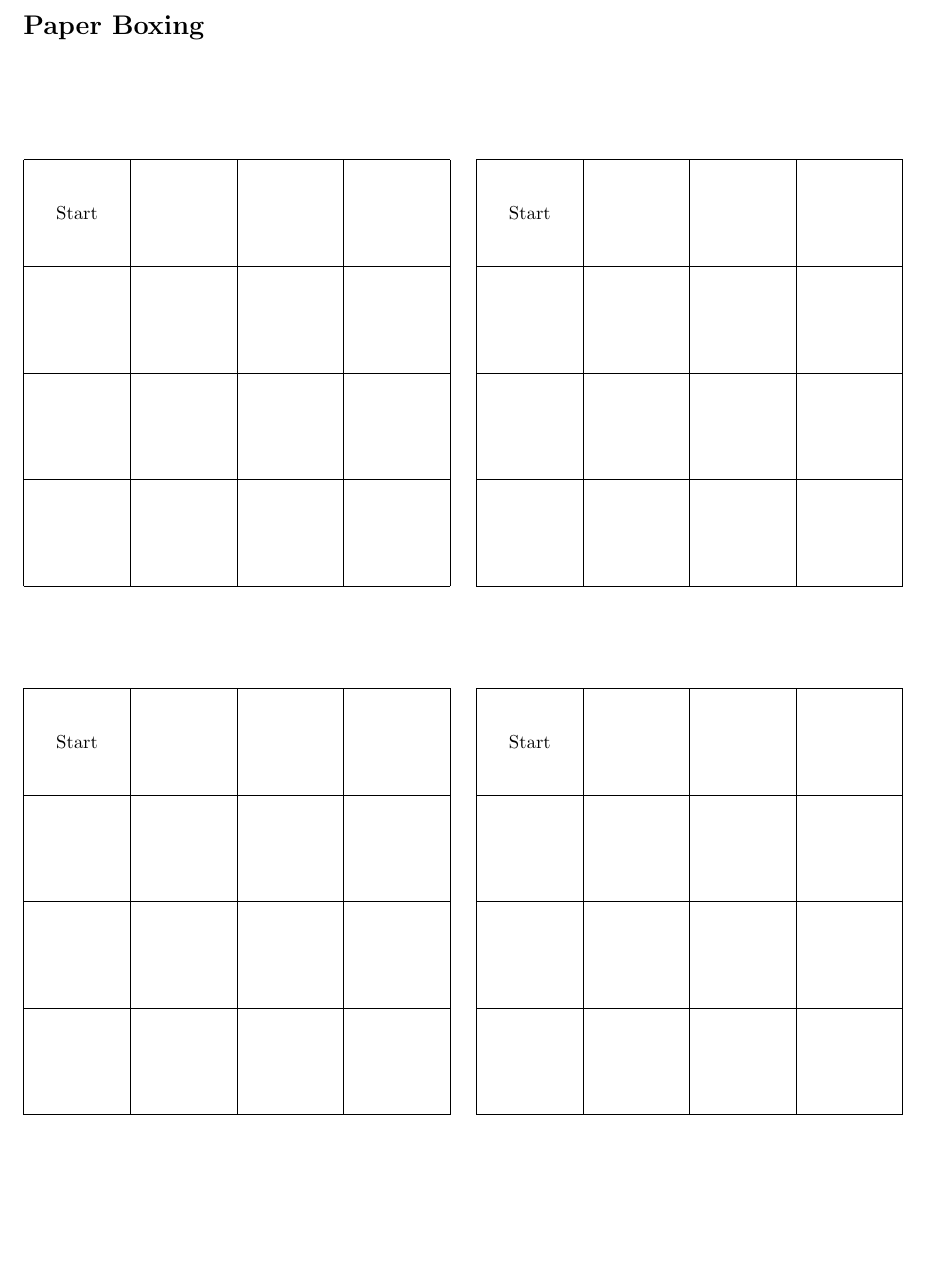
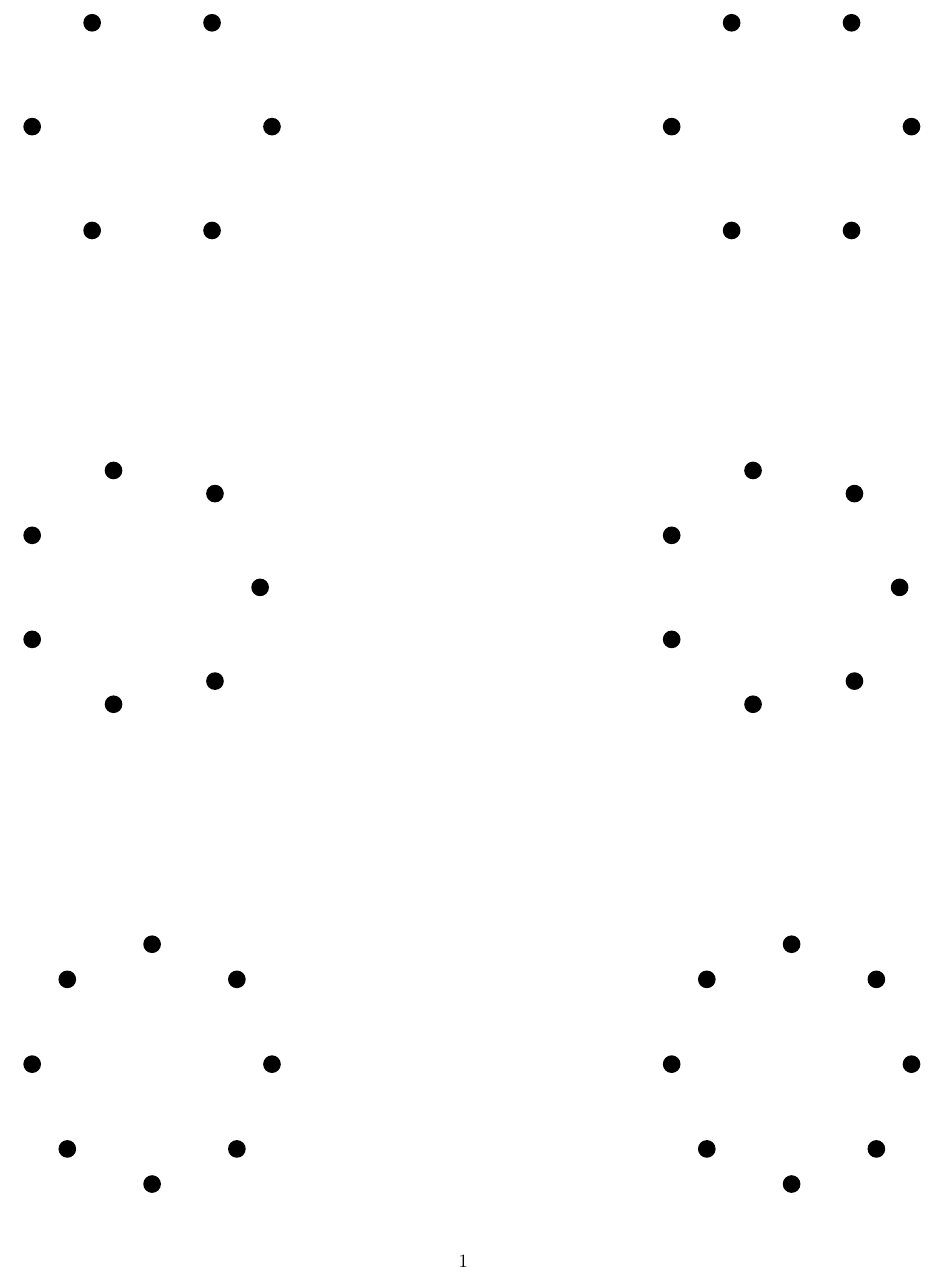
Before and after one commit to mbirgen/Waverly-MathsJams, a LaTeX document (JamSheets.tex, which reads No_Triangles.tex): part of the page, cut at the place of the change, the shorter picture padded with empty space. Compiled offline with pdfLaTeX.

Commit message:
September 2023 Shout

```diff
--- a/JamSheets.tex
+++ b/JamSheets.tex
@@ -26,5 +26,6 @@
 %\include{Dominoes}
 %\include{Ultimate_Tic-Tac-Toe}
 %\include{CoolSGame}
-\include{PaperBoxing}
+%\include{PaperBoxing}
+\include{No_Triangles}
 \end{document}
--- /dev/null
+++ b/No_Triangles.tex
@@ -0,0 +1,38 @@
+\begin{center}
+	\begin{tikzpicture}[scale = 0.75]
+		\foreach \i in {1,...,6}
+			\node[circle,fill=black, radius=1.5pt, xshift = -6cm] (\i) at (360/6*\i:3) {};
+
+		%\draw[thick] (0,-4) -- (0,4);
+
+		\foreach \i in {1,...,6}
+			\node[circle,fill=black, radius=1.5pt, xshift = 6cm] (\i) at (360/6*\i:3) {};
+
+\end{tikzpicture}
+\vfill
+
+
+\begin{tikzpicture}[scale = 0.75]
+		\foreach \i in {1,...,7}
+			\node[circle,fill=black, radius=1.5pt, xshift = -6cm] (\i) at (360/7*\i:3) {};
+
+		%\draw[thick] (0,-4) -- (0,4);
+
+		\foreach \i in {1,...,7}
+			\node[circle,fill=black, radius=1.5pt, xshift = 6cm] (\i) at (360/7*\i:3) {};
+
+\end{tikzpicture}
+\vfill
+
+	\begin{tikzpicture}[scale = 0.75]
+		\foreach \i in {1,...,8}
+			\node[circle,fill=black, radius=1.5pt, xshift = -6cm] (\i) at (360/8*\i:3) {};
+
+		%\draw[thick] (0,-4) -- (0,4);
+
+		\foreach \i in {1,...,8}
+			\node[circle,fill=black, radius=1.5pt, xshift = 6cm] (\i) at (360/8*\i:3) {};
+
+\end{tikzpicture}
+%\vfill
+\end{center}
```
Also changed, not shown: ChaimGoodman-Strauss2021RosenthalPrizeLessonPlan.pdf (added), JamSheets.pdf (added), MJShout-Aug2023.pdf (added), MJShout-Sept2023.pdf (added), MathsJam-Aug.png (added), MathsJam-Sept-SCI_6148_LT.png (added), MathsJam-Sept.png (added), Poster-Sept2023.pdf (added), 8 other files.
